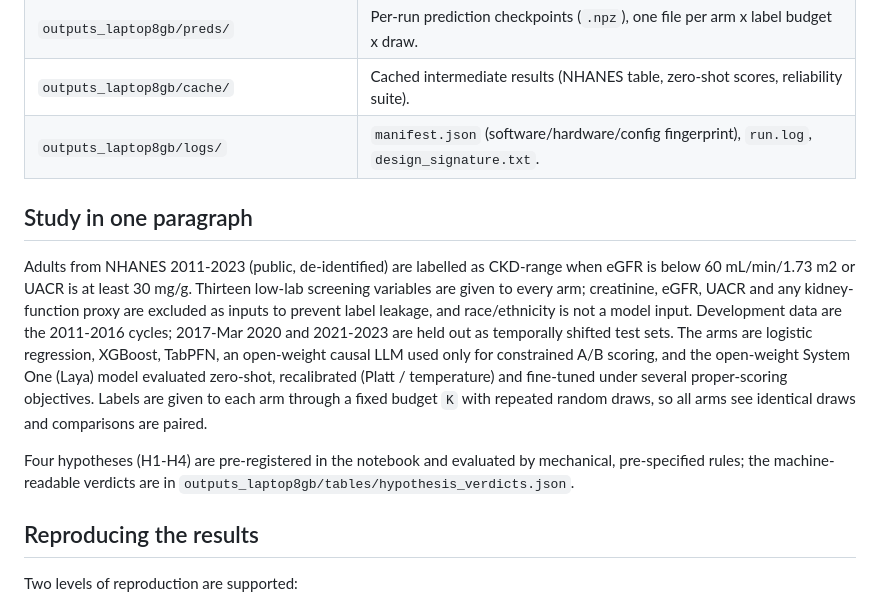
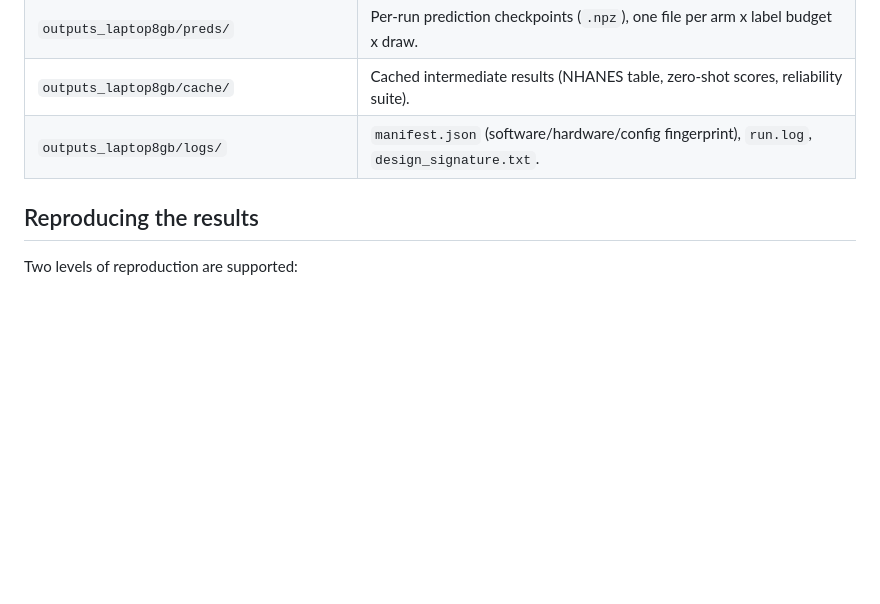
Before and after one commit to Muhammad-Zeeshan-Burki/-Recalibrating-System-One-Models-for-Kidney-Disease-Screening, a Markdown page: README.md, the part around the change. Drawn GitHub-style; blank space fills up the shorter version.

Commit message:
Remove study summary from README
Removed the paragraph summarizing the study methodology and hypotheses.

```diff
--- a/README.md
+++ b/README.md
@@ -18,21 +18,6 @@ solely so that the study can be reproduced and checked independently.
 | `outputs_laptop8gb/cache/` | Cached intermediate results (NHANES table, zero-shot scores, reliability suite). |
 | `outputs_laptop8gb/logs/` | `manifest.json` (software/hardware/config fingerprint), `run.log`, `design_signature.txt`. |
 
-## Study in one paragraph
-
-Adults from NHANES 2011-2023 (public, de-identified) are labelled as CKD-range when eGFR is below
-60 mL/min/1.73 m2 or UACR is at least 30 mg/g. Thirteen low-lab screening variables are given to
-every arm; creatinine, eGFR, UACR and any kidney-function proxy are excluded as inputs to prevent
-label leakage, and race/ethnicity is not a model input. Development data are the 2011-2016 cycles;
-2017-Mar 2020 and 2021-2023 are held out as temporally shifted test sets. The arms are logistic
-regression, XGBoost, TabPFN, an open-weight causal LLM used only for constrained A/B scoring, and
-the open-weight System One (Laya) model evaluated zero-shot, recalibrated (Platt / temperature) and
-fine-tuned under several proper-scoring objectives. Labels are given to each arm through a fixed
-budget `K` with repeated random draws, so all arms see identical draws and comparisons are paired.
-
-Four hypotheses (H1-H4) are pre-registered in the notebook and evaluated by mechanical,
-pre-specified rules; the machine-readable verdicts are in
-`outputs_laptop8gb/tables/hypothesis_verdicts.json`.
 
 ## Reproducing the results
 
```
